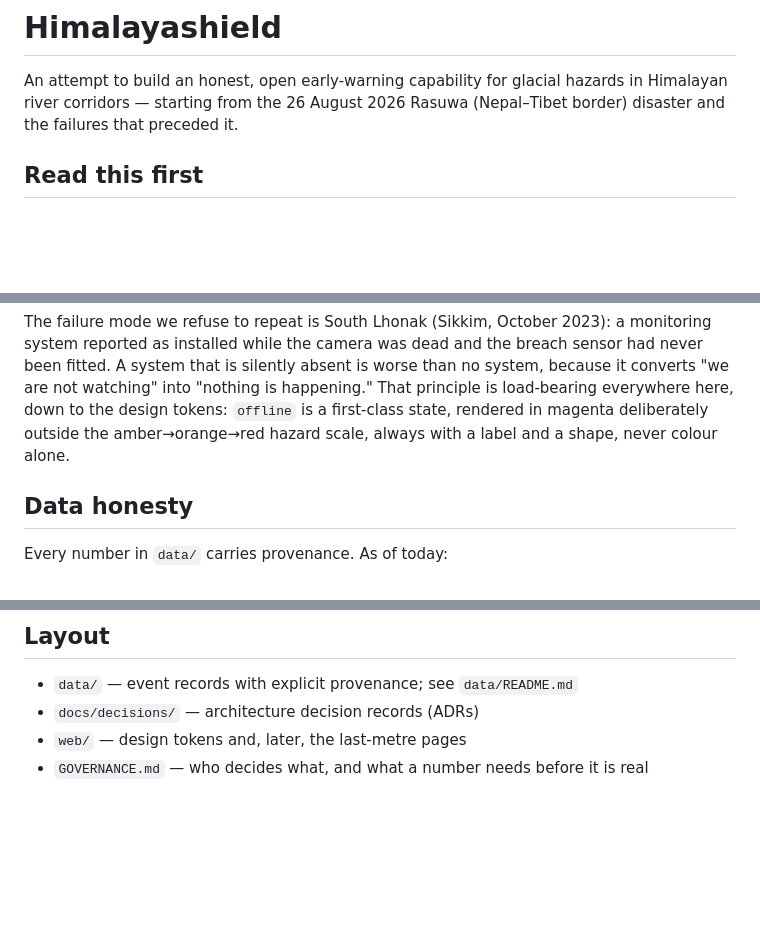
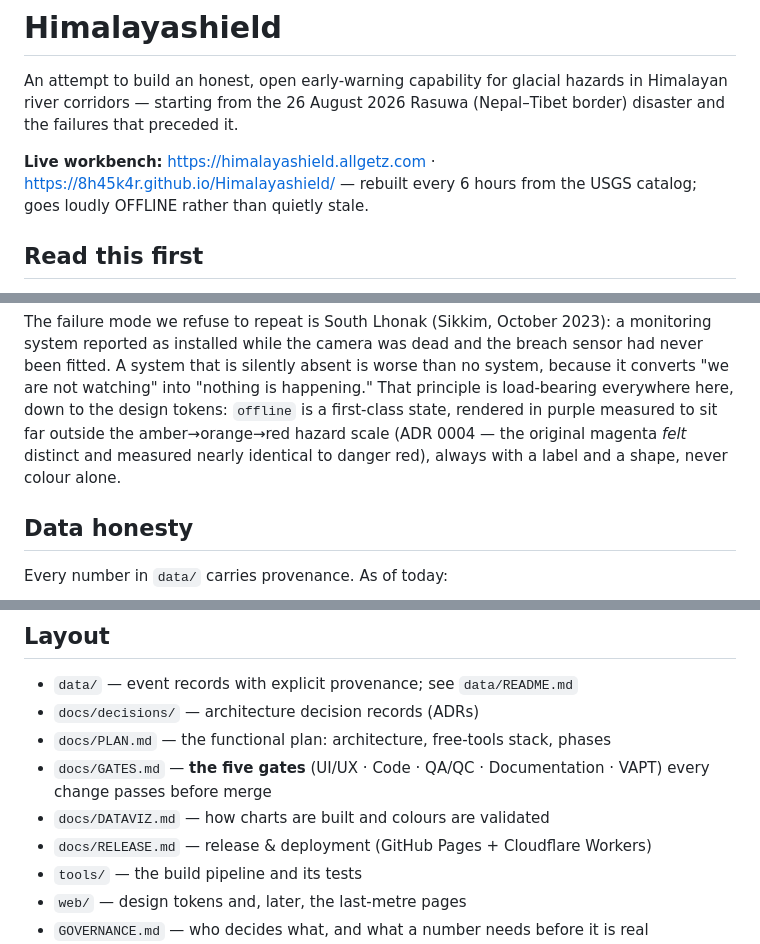
Before and after one commit to 8h45k4r/Himalayashield, a Markdown page: README.md, 3 parts joined by grey strips. Rendered like a GitHub page; blank space fills up the shorter version.

```diff
--- a/README.md
+++ b/README.md
@@ -3,6 +3,10 @@
 An attempt to build an honest, open early-warning capability for glacial hazards
 in Himalayan river corridors — starting from the 26 August 2026 Rasuwa
 (Nepal–Tibet border) disaster and the failures that preceded it.
+
+**Live workbench:** https://himalayashield.allgetz.com ·
+https://8h45k4r.github.io/Himalayashield/ — rebuilt every 6 hours from the
+USGS catalog; goes loudly OFFLINE rather than quietly stale.
 
 ## Read this first
 
@@ -31,9 +35,10 @@ a monitoring system reported as installed while the camera was dead and the
 breach sensor had never been fitted. A system that is silently absent is worse
 than no system, because it converts "we are not watching" into "nothing is
 happening." That principle is load-bearing everywhere here, down to the design
-tokens: `offline` is a first-class state, rendered in magenta deliberately
-outside the amber→orange→red hazard scale, always with a label and a shape,
-never colour alone.
+tokens: `offline` is a first-class state, rendered in purple measured to sit
+far outside the amber→orange→red hazard scale (ADR 0004 — the original
+magenta *felt* distinct and measured nearly identical to danger red), always
+with a label and a shape, never colour alone.
 
 ## Data honesty
 
@@ -69,6 +74,12 @@ as fact is not.
 
 - `data/` — event records with explicit provenance; see `data/README.md`
 - `docs/decisions/` — architecture decision records (ADRs)
+- `docs/PLAN.md` — the functional plan: architecture, free-tools stack, phases
+- `docs/GATES.md` — **the five gates** (UI/UX · Code · QA/QC · Documentation ·
+  VAPT) every change passes before merge
+- `docs/DATAVIZ.md` — how charts are built and colours are validated
+- `docs/RELEASE.md` — release & deployment (GitHub Pages + Cloudflare Workers)
+- `tools/` — the build pipeline and its tests
 - `web/` — design tokens and, later, the last-metre pages
 - `GOVERNANCE.md` — who decides what, and what a number needs before it is real
 - `CONTRIBUTING.md` — contributions route through the maintainer, Bhaskar
```
Also changed, not shown: PUSH.md (+13 -5 lines), docs/PLAN.md (added, +101 -0 lines).
